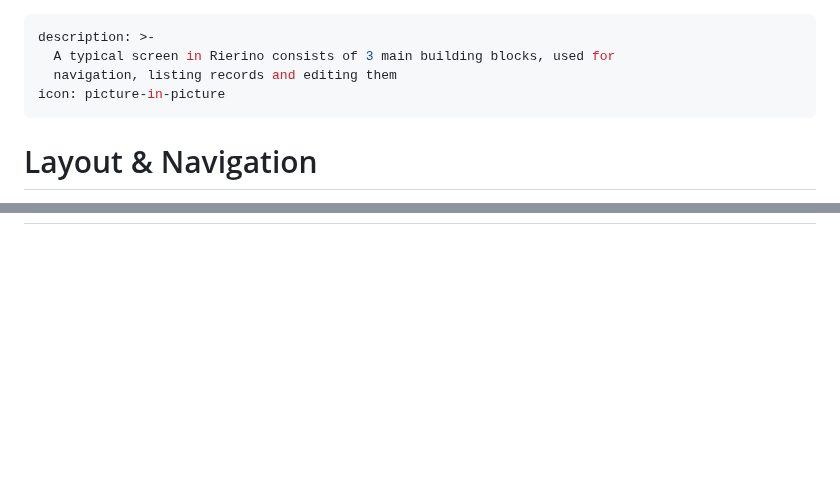
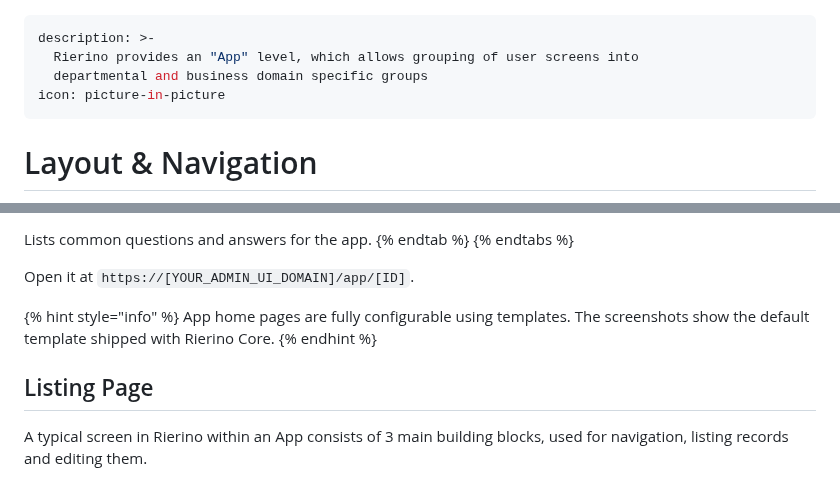
Before and after one commit to mineozmen/docs, a Markdown page: introduction/layout-and-navigation.md, 2 parts joined by grey strips. Drawn GitHub-style; blank space fills up the shorter version.

```diff
--- a/introduction/layout-and-navigation.md
+++ b/introduction/layout-and-navigation.md
@@ -1,7 +1,7 @@
 ---
 description: >-
-  A typical screen in Rierino consists of 3 main building blocks, used for
-  navigation, listing records and editing them
+  Rierino provides an "App" level, which allows grouping of user screens into
+  departmental and business domain specific groups
 icon: picture-in-picture
 ---
 
@@ -12,0 +42,14 @@ icon: picture-in-picture
+Lists common questions and answers for the app.
+{% endtab %}
+{% endtabs %}
+
+Open it at `https://[YOUR_ADMIN_UI_DOMAIN]/app/[ID]`.
+
+{% hint style="info" %}
+App home pages are fully configurable using templates. The screenshots show the default template shipped with Rierino Core.
+{% endhint %}
+
+## Listing Page
+
+A typical screen in Rierino within an App consists of 3 main building blocks, used for navigation, listing records and editing them.
+
```
Also changed, not shown: other parts of introduction/layout-and-navigation.md (+50 -12 lines), .gitbook/assets/AI-Agents-02-19-2026_07_45_PM.png (added), .gitbook/assets/Devops-02-19-2026_07_44_PM.png (added), .gitbook/assets/Devops-02-19-2026_07_45_PM (1).png (added), .gitbook/assets/Devops-02-19-2026_07_45_PM.png (added), .gitbook/assets/Rierino-Home-02-19-2026_07_44_PM.png (added).
